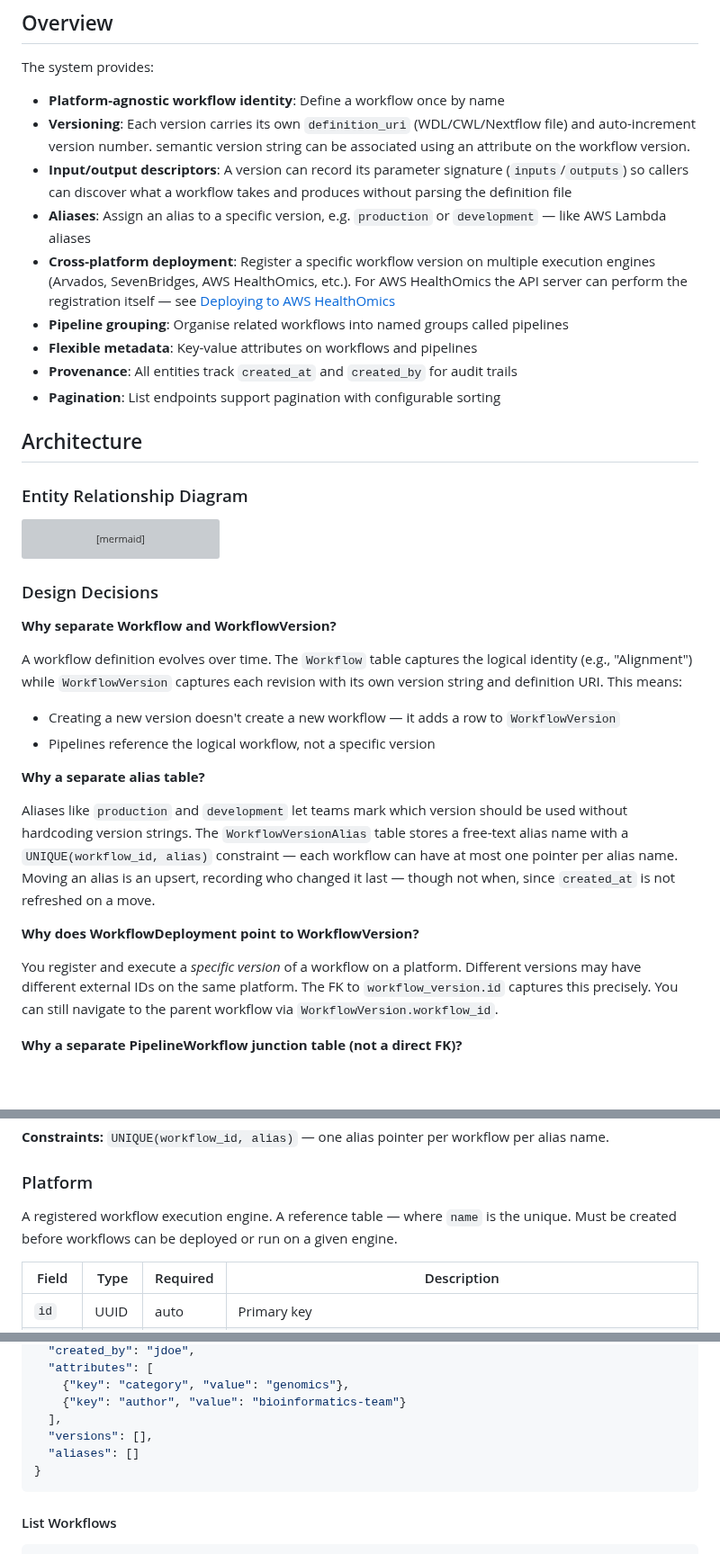
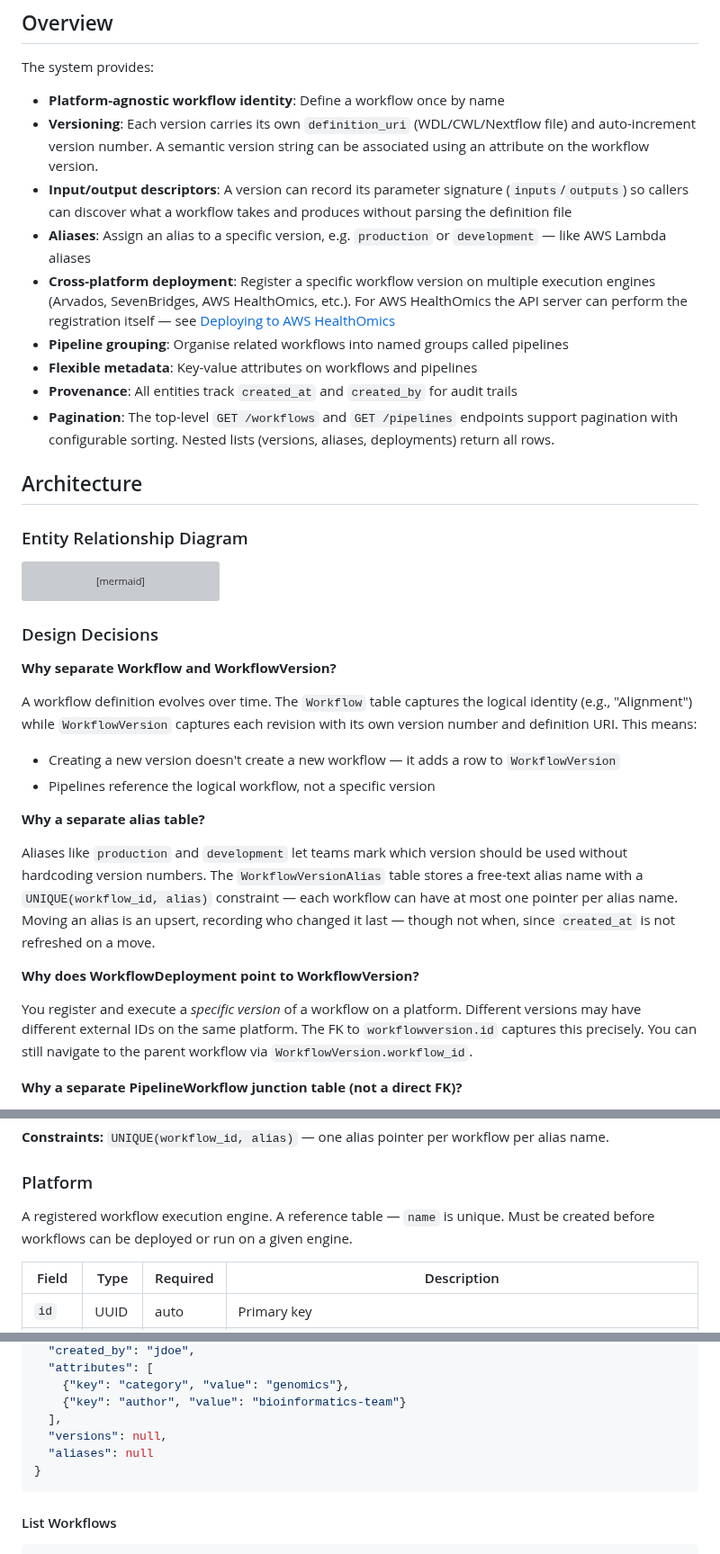
Before and after one commit to NGS360/APIServer, a Markdown page: docs/WORKFLOWS_AND_PIPELINES.md, 3 parts joined by grey strips. Shown at 90% size. Rendered like a GitHub page; blank space fills up the shorter version; grey boxes are pictures that could not be loaded.

Commit message:
fix typos

````diff
--- a/docs/WORKFLOWS_AND_PIPELINES.md
+++ b/docs/WORKFLOWS_AND_PIPELINES.md
@@ -43,14 +43,14 @@ This document describes the Workflow and Pipeline systems — how workflows are
 The system provides:
 
 - **Platform-agnostic workflow identity**: Define a workflow once by name
-- **Versioning**: Each version carries its own `definition_uri` (WDL/CWL/Nextflow file) and auto-increment version number.  semantic version string can be associated using an attribute on the workflow version.
+- **Versioning**: Each version carries its own `definition_uri` (WDL/CWL/Nextflow file) and auto-increment version number. A semantic version string can be associated using an attribute on the workflow version.
 - **Input/output descriptors**: A version can record its parameter signature (`inputs`/`outputs`) so callers can discover what a workflow takes and produces without parsing the definition file
 - **Aliases**: Assign an alias to a specific version, e.g. `production` or `development` — like AWS Lambda aliases
 - **Cross-platform deployment**: Register a specific workflow version on multiple execution engines (Arvados, SevenBridges, AWS HealthOmics, etc.). For AWS HealthOmics the API server can perform the registration itself — see [Deploying to AWS HealthOmics](#deploying-to-aws-healthomics)
 - **Pipeline grouping**: Organise related workflows into named groups called pipelines
 - **Flexible metadata**: Key-value attributes on workflows and pipelines
 - **Provenance**: All entities track `created_at` and `created_by` for audit trails
-- **Pagination**: List endpoints support pagination with configurable sorting
+- **Pagination**: The top-level `GET /workflows` and `GET /pipelines` endpoints support pagination with configurable sorting. Nested lists (versions, aliases, deployments) return all rows.
 
 ## Architecture
 
@@ -155,18 +155,18 @@ erDiagram
 
 **Why separate Workflow and WorkflowVersion?**
 
-A workflow definition evolves over time. The `Workflow` table captures the logical identity (e.g., "Alignment") while `WorkflowVersion` captures each revision with its own version string and definition URI. This means:
+A workflow definition evolves over time. The `Workflow` table captures the logical identity (e.g., "Alignment") while `WorkflowVersion` captures each revision with its own version number and definition URI. This means:
 
 - Creating a new version doesn't create a new workflow — it adds a row to `WorkflowVersion`
 - Pipelines reference the logical workflow, not a specific version
 
 **Why a separate alias table?**
 
-Aliases like `production` and `development` let teams mark which version should be used without hardcoding version strings. The `WorkflowVersionAlias` table stores a free-text alias name with a `UNIQUE(workflow_id, alias)` constraint — each workflow can have at most one pointer per alias name. Moving an alias is an upsert, recording who changed it last — though not when, since `created_at` is not refreshed on a move.
+Aliases like `production` and `development` let teams mark which version should be used without hardcoding version numbers. The `WorkflowVersionAlias` table stores a free-text alias name with a `UNIQUE(workflow_id, alias)` constraint — each workflow can have at most one pointer per alias name. Moving an alias is an upsert, recording who changed it last — though not when, since `created_at` is not refreshed on a move.
 
 **Why does WorkflowDeployment point to WorkflowVersion?**
 
-You register and execute a *specific version* of a workflow on a platform. Different versions may have different external IDs on the same platform. The FK to `workflow_version.id` captures this precisely. You can still navigate to the parent workflow via `WorkflowVersion.workflow_id`.
+You register and execute a *specific version* of a workflow on a platform. Different versions may have different external IDs on the same platform. The FK to `workflowversion.id` captures this precisely. You can still navigate to the parent workflow via `WorkflowVersion.workflow_id`.
 
 **Why a separate PipelineWorkflow junction table (not a direct FK)?**
 
@@ -265,7 +265,7 @@ Named pointer to a specific workflow version.
 
 ### Platform
 
-A registered workflow execution engine. A reference table — where `name` is the unique. Must be created before workflows can be deployed or run on a given engine.
+A registered workflow execution engine. A reference table — `name` is unique. Must be created before workflows can be deployed or run on a given engine.
 
 | Field | Type | Required | Description |
 |-------|------|----------|-------------|
@@ -362,8 +362,8 @@ POST /api/v1/workflows
     {"key": "category", "value": "genomics"},
     {"key": "author", "value": "bioinformatics-team"}
   ],
-  "versions": [],
-  "aliases": []
+  "versions": null,
+  "aliases": null
 }
 ```
 
````
Also changed, not shown: other parts of docs/WORKFLOWS_AND_PIPELINES.md (+1 -1 lines).
